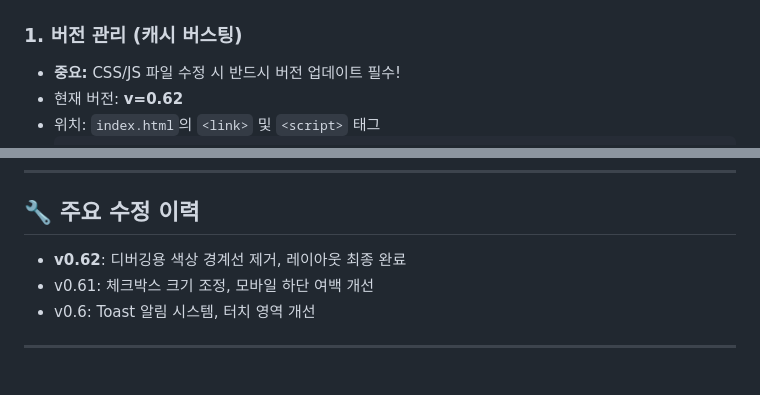
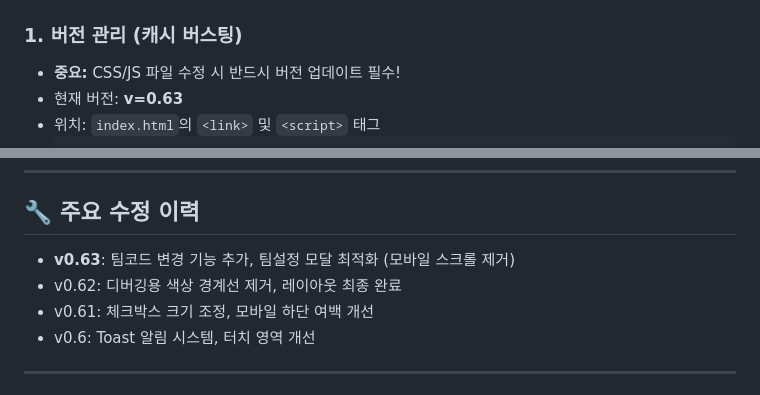
Before and after one commit to durian0606/workflow, a Markdown page: .claude/notes.md, 2 parts joined by grey strips. Drawn GitHub-style.

````diff
--- a/.claude/notes.md
+++ b/.claude/notes.md
@@ -4,6 +4,6 @@
 
 ### 1. 버전 관리 (캐시 버스팅)
 - **중요:** CSS/JS 파일 수정 시 반드시 버전 업데이트 필수!
-- 현재 버전: **v=0.62**
+- 현재 버전: **v=0.63**
 - 위치: `index.html`의 `<link>` 및 `<script>` 태그
   ```html
@@ -88,7 +88,8 @@ worklist/
 ---
 
 ## 🔧 주요 수정 이력
-- **v0.62**: 디버깅용 색상 경계선 제거, 레이아웃 최종 완료
+- **v0.63**: 팀코드 변경 기능 추가, 팀설정 모달 최적화 (모바일 스크롤 제거)
+- v0.62: 디버깅용 색상 경계선 제거, 레이아웃 최종 완료
 - v0.61: 체크박스 크기 조정, 모바일 하단 여백 개선
 - v0.6: Toast 알림 시스템, 터치 영역 개선
 
````
Also changed, not shown: other parts of .claude/notes.md (+2 -2 lines).
